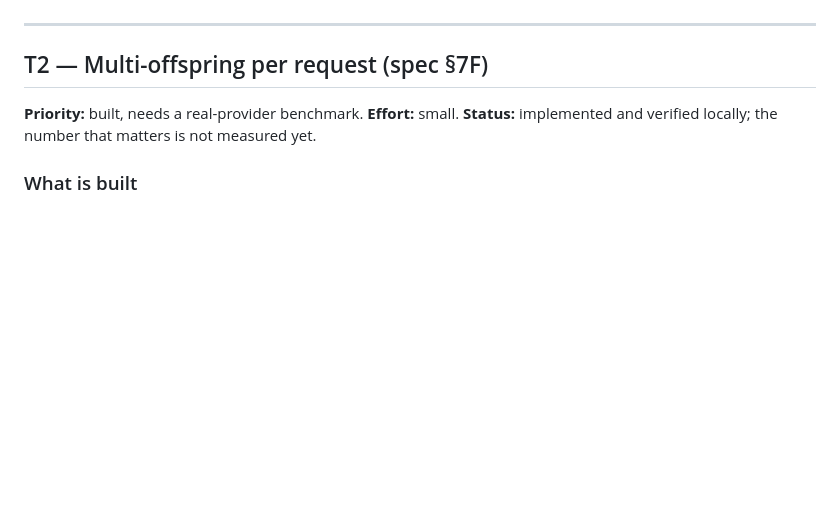
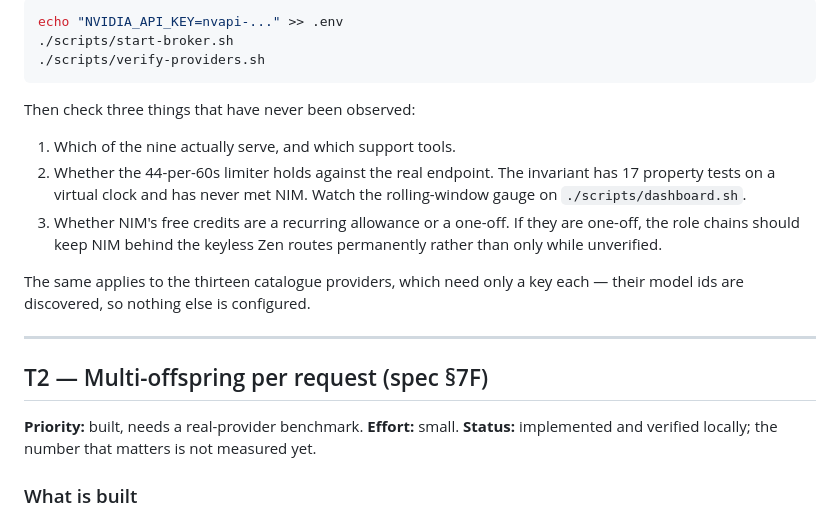
Before and after one commit to ShumpZeke/OpenEvo, a Markdown page: NEXT_TASKS.md, the part around one of its changes. Rendered like a GitHub page; blank space fills up the shorter version.

````diff
--- a/NEXT_TASKS.md
+++ b/NEXT_TASKS.md
@@ -104,3 +98,21 @@ contradiction.
+```bash
+echo "NVIDIA_API_KEY=nvapi-..." >> .env
+./scripts/start-broker.sh
+./scripts/verify-providers.sh
+```
+
+Then check three things that have never been observed:
+
+1. Which of the nine actually serve, and which support tools.
+2. Whether the 44-per-60s limiter holds against the real endpoint. The
+   invariant has 17 property tests on a virtual clock and has never met NIM.
+   Watch the rolling-window gauge on `./scripts/dashboard.sh`.
+3. Whether NIM's free credits are a recurring allowance or a one-off. If they
+   are one-off, the role chains should keep NIM behind the keyless Zen routes
+   permanently rather than only while unverified.
+
+The same applies to the thirteen catalogue providers, which need only a key
+each — their model ids are discovered, so nothing else is configured.
 
 ---
 
````
Also changed, not shown: other parts of NEXT_TASKS.md (+64 -70 lines), CLAUDE.md (+10 -4 lines), README.md (+31 -23 lines).
